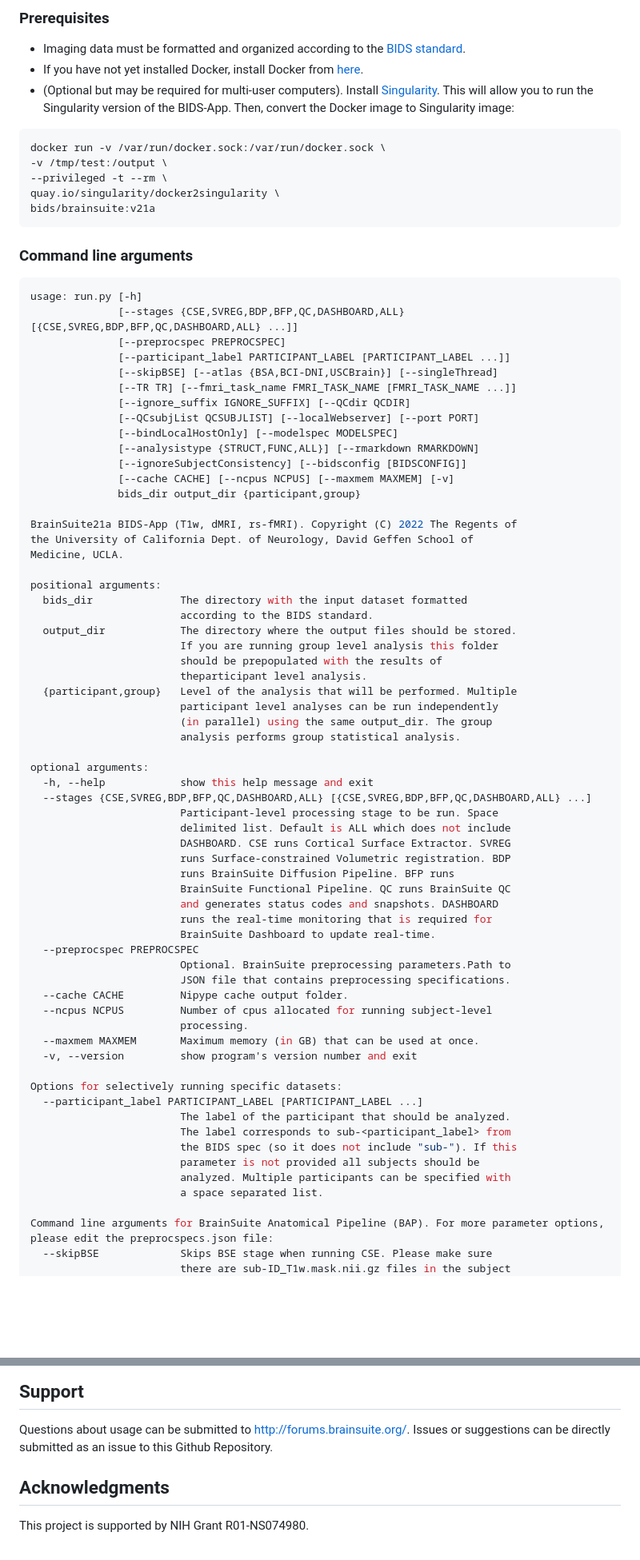
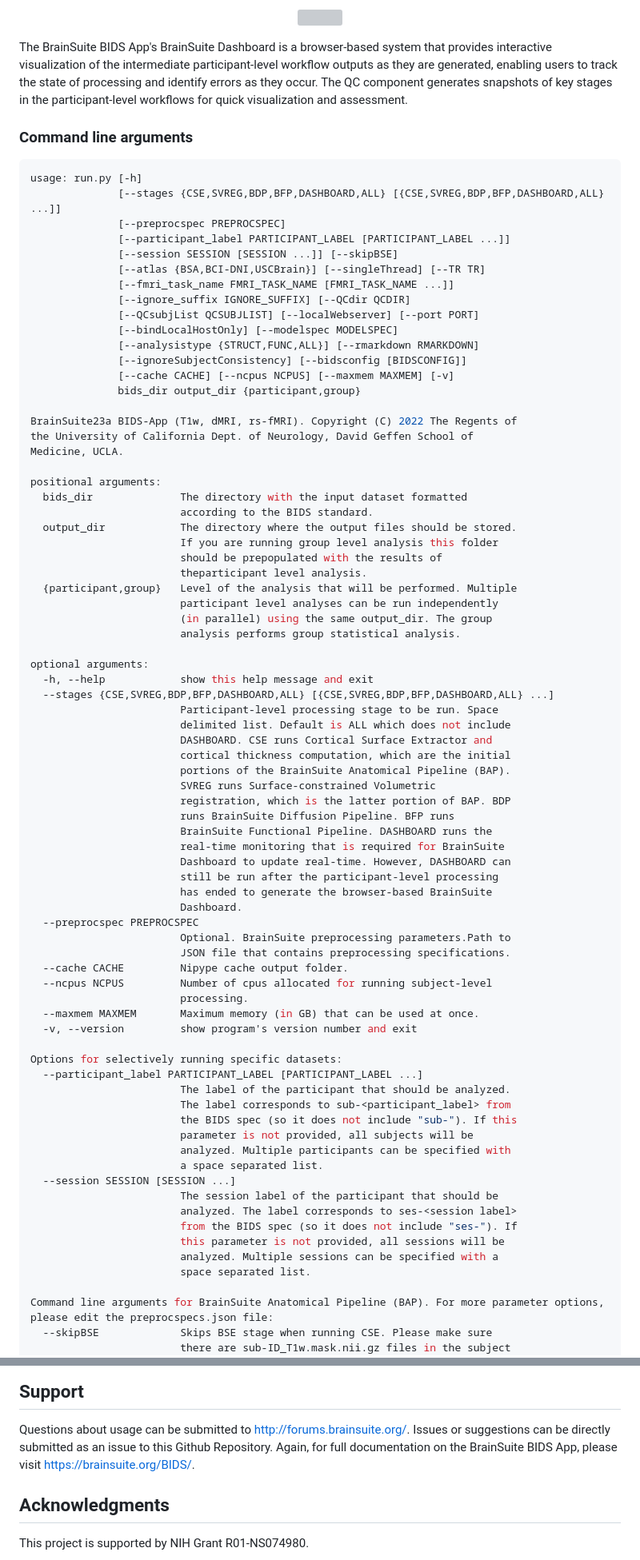
Before and after one commit to bids-apps/BrainSuite, a Markdown page: README.md, 2 parts joined by grey strips. Shown: that part at 80% size. GitHub-like rendering; blank space fills up the shorter version; grey boxes are pictures that could not be loaded.

````diff
--- a/README.md
+++ b/README.md
@@ -51,24 +41,21 @@ The BrainSuite BIDS App requires at least one T1w image. If no corresponding DWI
 
-### Prerequisites
-* Imaging data must be formatted and organized according to the [BIDS standard](https://bids-specification.readthedocs.io/en/stable/).
-* If you have not yet installed Docker, install Docker from [here](https://docs.docker.com/install/).
-* (Optional but may be required for multi-user computers). Install [Singularity](https://sylabs.io/guides/3.5/user-guide/quick_start.html). This will allow you to run the Singularity version of the BIDS-App. Then, convert the Docker image to Singularity image:
-```
-docker run -v /var/run/docker.sock:/var/run/docker.sock \
--v /tmp/test:/output \
---privileged -t --rm \
-quay.io/singularity/docker2singularity \
-bids/brainsuite:v21a
-```
+<p align="center">
+ <img src="./docs/pngs/4_BrainSuiteDashboard_14Feb2023.png" width="800"/>
+</p>
+
+The BrainSuite BIDS App's BrainSuite Dashboard is a browser-based system that provides interactive visualization of the intermediate participant-level workflow outputs as they are generated, enabling users to track the state of processing and identify errors as they occur. The QC component generates snapshots of key stages in the participant-level workflows for quick visualization and assessment.
+
+
 
 ### Command line arguments
 ```bash
 usage: run.py [-h]
-              [--stages {CSE,SVREG,BDP,BFP,QC,DASHBOARD,ALL} [{CSE,SVREG,BDP,BFP,QC,DASHBOARD,ALL} ...]]
+              [--stages {CSE,SVREG,BDP,BFP,DASHBOARD,ALL} [{CSE,SVREG,BDP,BFP,DASHBOARD,ALL} ...]]
               [--preprocspec PREPROCSPEC]
               [--participant_label PARTICIPANT_LABEL [PARTICIPANT_LABEL ...]]
-              [--skipBSE] [--atlas {BSA,BCI-DNI,USCBrain}] [--singleThread]
-              [--TR TR] [--fmri_task_name FMRI_TASK_NAME [FMRI_TASK_NAME ...]]
+              [--session SESSION [SESSION ...]] [--skipBSE]
+              [--atlas {BSA,BCI-DNI,USCBrain}] [--singleThread] [--TR TR]
+              [--fmri_task_name FMRI_TASK_NAME [FMRI_TASK_NAME ...]]
               [--ignore_suffix IGNORE_SUFFIX] [--QCdir QCDIR]
               [--QCsubjList QCSUBJLIST] [--localWebserver] [--port PORT]
               [--bindLocalHostOnly] [--modelspec MODELSPEC]
@@ -77,7 +64,7 @@ usage: run.py [-h]
               [--cache CACHE] [--ncpus NCPUS] [--maxmem MAXMEM] [-v]
               bids_dir output_dir {participant,group}
 
-BrainSuite21a BIDS-App (T1w, dMRI, rs-fMRI). Copyright (C) 2022 The Regents of
+BrainSuite23a BIDS-App (T1w, dMRI, rs-fMRI). Copyright (C) 2022 The Regents of
 the University of California Dept. of Neurology, David Geffen School of
 Medicine, UCLA.
 
@@ -95,16 +82,21 @@ positional arguments:
 
 optional arguments:
   -h, --help            show this help message and exit
-  --stages {CSE,SVREG,BDP,BFP,QC,DASHBOARD,ALL} [{CSE,SVREG,BDP,BFP,QC,DASHBOARD,ALL} ...]
+  --stages {CSE,SVREG,BDP,BFP,DASHBOARD,ALL} [{CSE,SVREG,BDP,BFP,DASHBOARD,ALL} ...]
                         Participant-level processing stage to be run. Space
                         delimited list. Default is ALL which does not include
-                        DASHBOARD. CSE runs Cortical Surface Extractor. SVREG
-                        runs Surface-constrained Volumetric registration. BDP
+                        DASHBOARD. CSE runs Cortical Surface Extractor and
+                        cortical thickness computation, which are the initial
+                        portions of the BrainSuite Anatomical Pipeline (BAP).
+                        SVREG runs Surface-constrained Volumetric
+                        registration, which is the latter portion of BAP. BDP
                         runs BrainSuite Diffusion Pipeline. BFP runs
-                        BrainSuite Functional Pipeline. QC runs BrainSuite QC
-                        and generates status codes and snapshots. DASHBOARD
-                        runs the real-time monitoring that is required for
-                        BrainSuite Dashboard to update real-time.
+                        BrainSuite Functional Pipeline. DASHBOARD runs the
+                        real-time monitoring that is required for BrainSuite
+                        Dashboard to update real-time. However, DASHBOARD can
+                        still be run after the participant-level processing
+                        has ended to generate the browser-based BrainSuite
+                        Dashboard.
   --preprocspec PREPROCSPEC
                         Optional. BrainSuite preprocessing parameters.Path to
                         JSON file that contains preprocessing specifications.
@@ -119,9 +111,16 @@ Options for selectively running specific datasets:
                         The label of the participant that should be analyzed.
                         The label corresponds to sub-<participant_label> from
                         the BIDS spec (so it does not include "sub-"). If this
-                        parameter is not provided all subjects should be
+                        parameter is not provided, all subjects will be
                         analyzed. Multiple participants can be specified with
                         a space separated list.
+  --session SESSION [SESSION ...]
+                        The session label of the participant that should be
+                        analyzed. The label corresponds to ses-<session label>
+                        from the BIDS spec (so it does not include "ses-"). If
+                        this parameter is not provided, all sessions will be
+                        analyzed. Multiple sessions can be specified with a
+                        space separated list.
 
 Command line arguments for BrainSuite Anatomical Pipeline (BAP). For more parameter options, please edit the preprocspecs.json file:
   --skipBSE             Skips BSE stage when running CSE. Please make sure
@@ -296,7 +222,7 @@
 ## Support
 Questions about usage can be submitted to http://forums.brainsuite.org/.
 Issues or suggestions can be directly submitted as an issue to this Github Repository.
-
+Again, for full documentation on the BrainSuite BIDS App, please visit https://brainsuite.org/BIDS/.
 
 ## Acknowledgments
 This project is supported by NIH Grant R01-NS074980.
````
Also changed, not shown: other parts of README.md (+42 -125 lines), docs/pngs/group_analysis.png (added), 17 other files.
